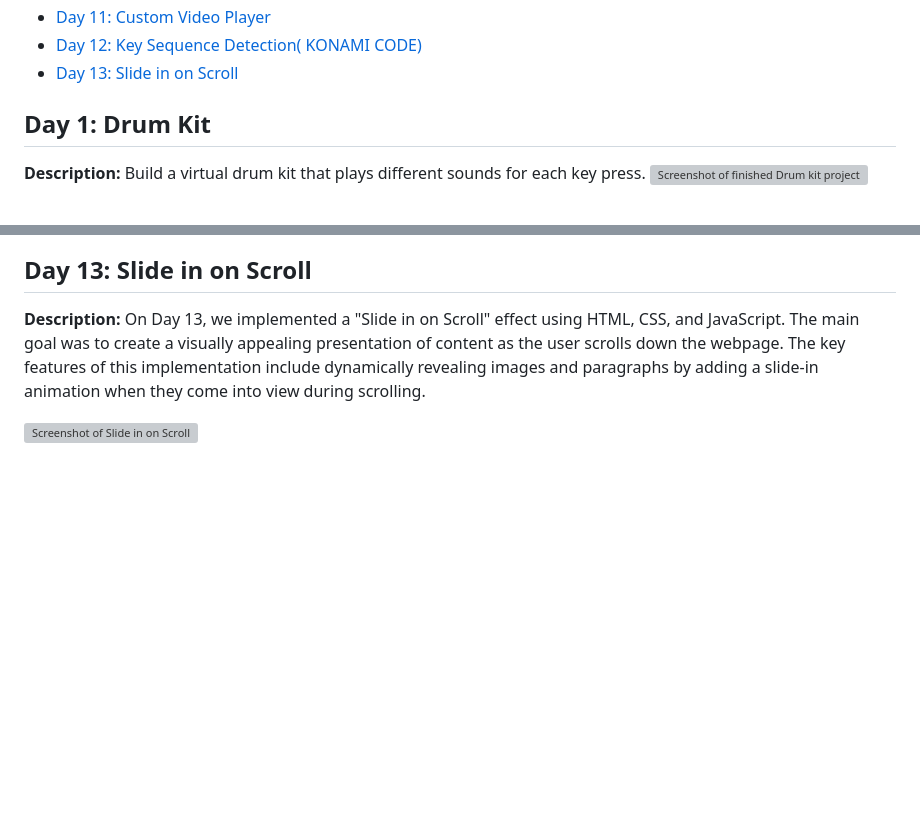
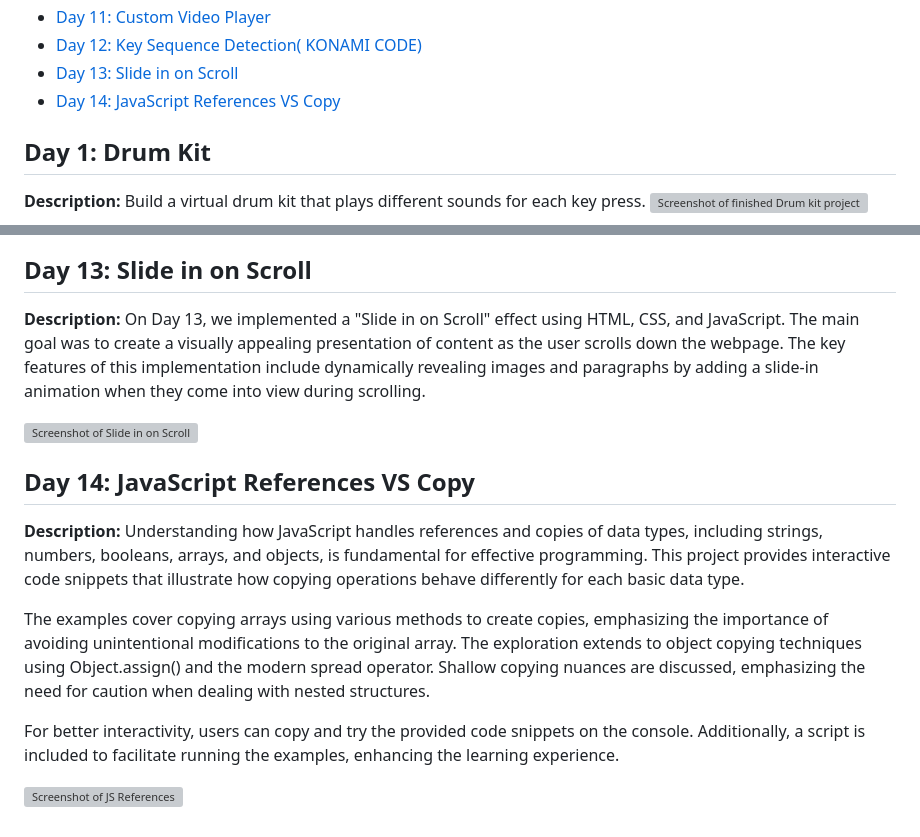
Before and after one commit to Rgit915/JavaScript30, a Markdown page: README.md, 2 parts joined by grey strips. Rendered like a GitHub page; blank space fills up the shorter version; grey boxes are pictures that could not be loaded.

```diff
--- a/README.md
+++ b/README.md
@@ -17,6 +17,7 @@ Welcome to the JavaScript30 Challenge repository! This 30-days of code challenge
 - [Day 11: Custom Video Player](#day-11-custom-video-player)
 - [Day 12: Key Sequence Detection( KONAMI CODE)](#day-12-key-sequence-detection)
 - [Day 13: Slide in on Scroll](#day-13-slide-in-on-scroll)
+- [Day 14: JavaScript References VS Copy](#day-14-javascript-references-vs-copy)
 
 ## Day 1: Drum Kit
 
@@ -100,3 +101,15 @@ Embark on an exploration of key sequence detection on Day 12, delving into the c
 On Day 13, we implemented a "Slide in on Scroll" effect using HTML, CSS, and JavaScript. The main goal was to create a visually appealing presentation of content as the user scrolls down the webpage. The key features of this implementation include dynamically revealing images and paragraphs by adding a slide-in animation when they come into view during scrolling.
 
 ![Screenshot of Slide in on Scroll](https://github.com/Rgit915/JavaScript30/blob/master/13%20-%20Slide%20in%20on%20Scroll/scroll-slide-in.png)
+
+
+## Day 14: JavaScript References VS Copy
+
+**Description:**
+Understanding how JavaScript handles references and copies of data types, including strings, numbers, booleans, arrays, and objects, is fundamental for effective programming. This project provides interactive code snippets that illustrate how copying operations behave differently for each basic data type.
+
+The examples cover copying arrays using various methods to create copies, emphasizing the importance of avoiding unintentional modifications to the original array. The exploration extends to object copying techniques using Object.assign() and the modern spread operator. Shallow copying nuances are discussed, emphasizing the need for caution when dealing with nested structures.
+
+For better interactivity, users can copy and try the provided code snippets on the console. Additionally, a script is included to facilitate running the examples, enhancing the learning experience.
+
+![Screenshot of JS References ](https://github.com/Rgit915/JavaScript30/blob/master/14%20-%20JavaScript%20References%20VS%20Copy/JS-Reference.png)
```
